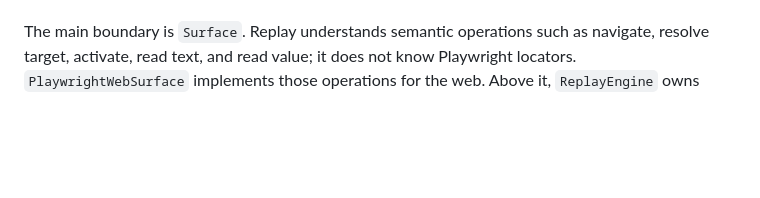
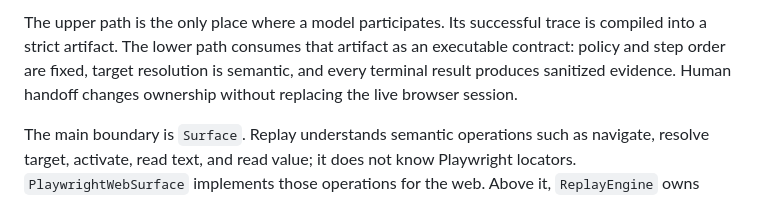
Before and after one commit to ritikverma2000/understudy, a Markdown page: REPORT.md, the part around one of its changes. Rendered like a GitHub page; blank space fills up the shorter version.

```diff
--- a/REPORT.md
+++ b/REPORT.md
@@ -11,3 +72,8 @@ software without using a real institution or real data.
+The upper path is the only place where a model participates. Its successful
+trace is compiled into a strict artifact. The lower path consumes that artifact
+as an executable contract: policy and step order are fixed, target resolution
+is semantic, and every terminal result produces sanitized evidence. Human
+handoff changes ownership without replacing the live browser session.
 
 The main boundary is `Surface`. Replay understands semantic operations such as
 navigate, resolve target, activate, read text, and read value; it does not know
```
Also changed, not shown: other parts of REPORT.md (+61 -0 lines).
